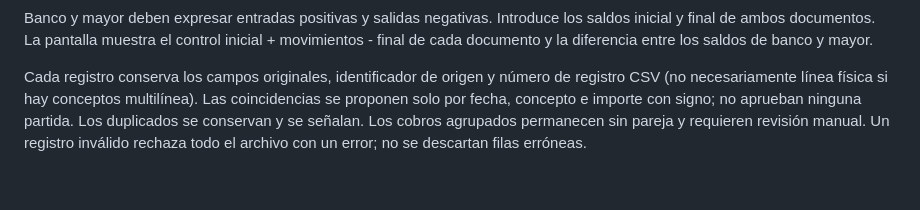
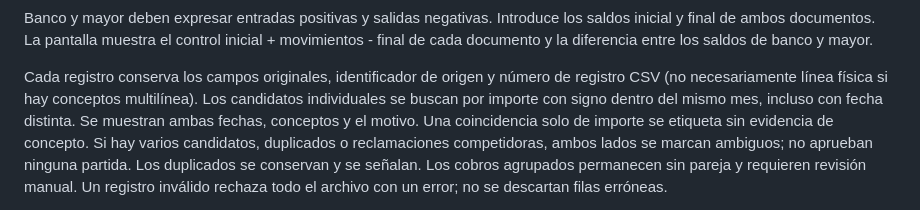
Before and after one commit to pjhernandez84-wq/Atlas-conciliaci-n-contabilidad, a Markdown page: README.md, the part around the change. Drawn GitHub-style; blank space fills up the shorter version.

Commit message:
Proponer candidatos del mismo mes con motivos y ambigüedades

```diff
--- a/README.md
+++ b/README.md
@@ -78,7 +78,7 @@ entre los saldos de banco y mayor.
 
 Cada registro conserva los campos originales, identificador de origen y número
 de registro CSV (no necesariamente línea física si hay conceptos multilínea).
-Las coincidencias se proponen solo por fecha, concepto e importe con signo;
+Los candidatos individuales se buscan por importe con signo dentro del mismo mes, incluso con fecha distinta. Se muestran ambas fechas, conceptos y el motivo. Una coincidencia solo de importe se etiqueta sin evidencia de concepto. Si hay varios candidatos, duplicados o reclamaciones competidoras, ambos lados se marcan ambiguos;
 no aprueban ninguna partida. Los duplicados se conservan y se señalan. Los
 cobros agrupados permanecen sin pareja y requieren revisión manual. Un registro
 inválido rechaza todo el archivo con un error; no se descartan filas erróneas.
```
